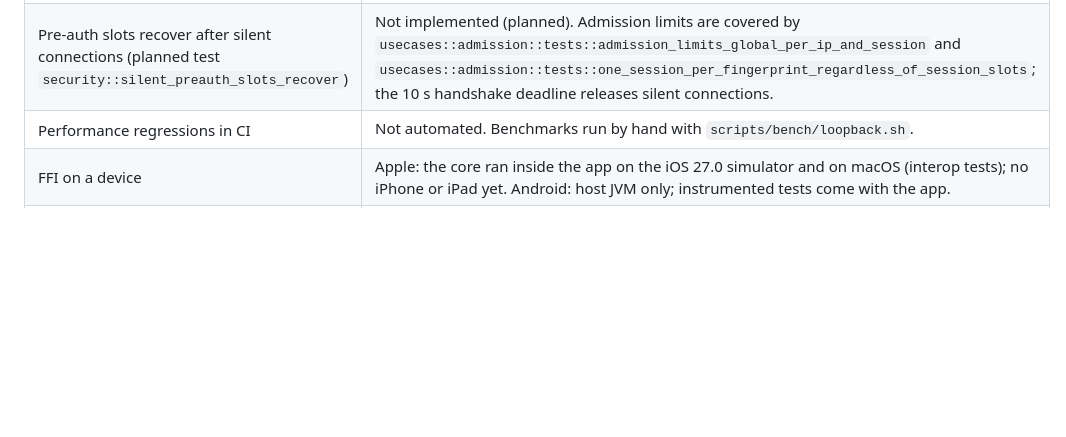
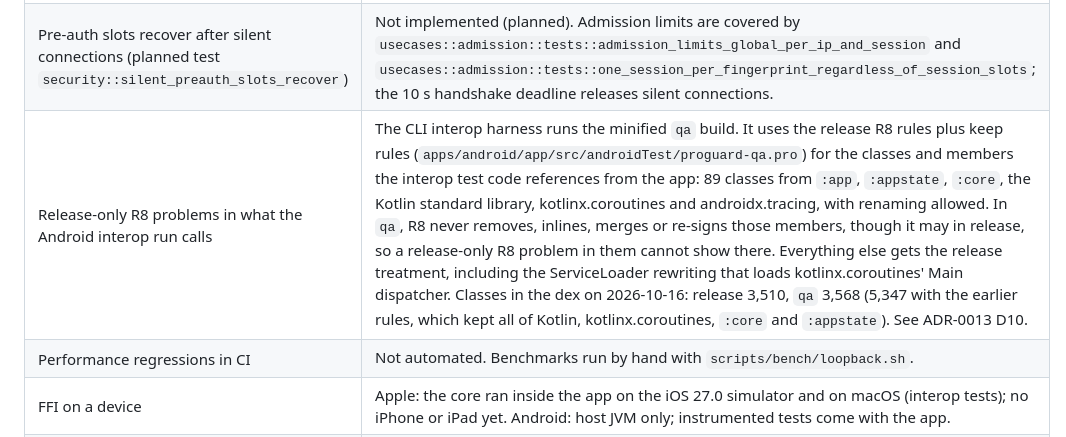
Before and after one commit to dropumi/dropumi, a Markdown page: docs/testing.md, the part around the change. Drawn GitHub-style; blank space fills up the shorter version.

```diff
--- a/docs/testing.md
+++ b/docs/testing.md
@@ -263,6 +263,7 @@ applies to loopback traffic is also UNVERIFIED.
 | exFAT / vfat placeholder fallback | Tested only with injected errors, not on a real exFAT or vfat volume. |
 | MitM relay showing different SAS codes end to end (planned tests `channel::mitm_relay_sas_differs`, `security::mitm_relay_sas_codes_differ`) | Not implemented (planned). Covered at the protocol level by `mitm_split_handshakes_sas_independent`, and the pinned-trust case by `security::mitm_relay_rejected_by_pinned_trust`. |
 | Pre-auth slots recover after silent connections (planned test `security::silent_preauth_slots_recover`) | Not implemented (planned). Admission limits are covered by `usecases::admission::tests::admission_limits_global_per_ip_and_session` and `usecases::admission::tests::one_session_per_fingerprint_regardless_of_session_slots`; the 10 s handshake deadline releases silent connections. |
+| Release-only R8 problems in what the Android interop run calls | The CLI interop harness runs the minified `qa` build. It uses the release R8 rules plus keep rules (`apps/android/app/src/androidTest/proguard-qa.pro`) for the classes and members the interop test code references from the app: 89 classes from `:app`, `:appstate`, `:core`, the Kotlin standard library, kotlinx.coroutines and androidx.tracing, with renaming allowed. In `qa`, R8 never removes, inlines, merges or re-signs those members, though it may in release, so a release-only R8 problem in them cannot show there. Everything else gets the release treatment, including the ServiceLoader rewriting that loads kotlinx.coroutines' Main dispatcher. Classes in the dex on 2026-10-16: release 3,510, `qa` 3,568 (5,347 with the earlier rules, which kept all of Kotlin, kotlinx.coroutines, `:core` and `:appstate`). See ADR-0013 D10. |
 | Performance regressions in CI | Not automated. Benchmarks run by hand with `scripts/bench/loopback.sh`. |
 | FFI on a device | Apple: the core ran inside the app on the iOS 27.0 simulator and on macOS (interop tests); no iPhone or iPad yet. Android: host JVM only; instrumented tests come with the app. |
 | Apple app on devices | Not tested: install on iPhone 15 and iPad Air (5th generation) and the device matrix are next. Share Extension, Photos import, background completion (`BGContinuedProcessingTask`), the Mac menu-bar receiver, notifications, open at login, the receive-folder bookmark and quarantine flags are all Not tested. |
```
Also changed, not shown: docs/adr/0013-android-app.md (+2 -1 lines).
